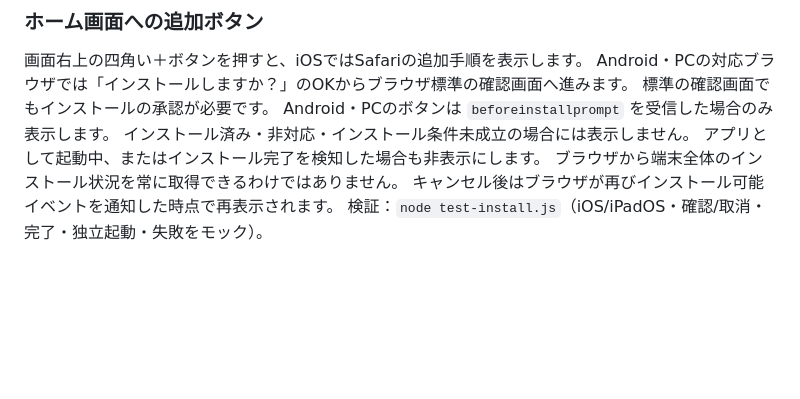
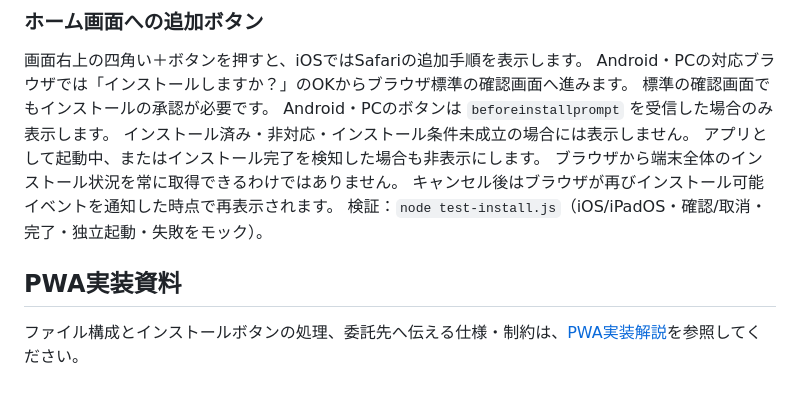
Before and after one commit to GameMasuta/CardGame_Shnapsen, a Markdown page: README.md, the part around the change. Rendered like a GitHub page; blank space fills up the shorter version.

Commit message:
Document PWA implementation and install flow

```diff
--- a/README.md
+++ b/README.md
@@ -126,3 +126,8 @@ Android・PCのボタンは `beforeinstallprompt` を受信した場合のみ表
 ブラウザから端末全体のインストール状況を常に取得できるわけではありません。
 キャンセル後はブラウザが再びインストール可能イベントを通知した時点で再表示されます。
 検証：`node test-install.js`（iOS/iPadOS・確認/取消・完了・独立起動・失敗をモック）。
+
+
+## PWA実装資料
+
+ファイル構成とインストールボタンの処理、委託先へ伝える仕様・制約は、[PWA実装解説](./PWA_IMPLEMENTATION.md)を参照してください。
```
Also changed, not shown: PWA_IMPLEMENTATION.md (added, +296 -0 lines).
